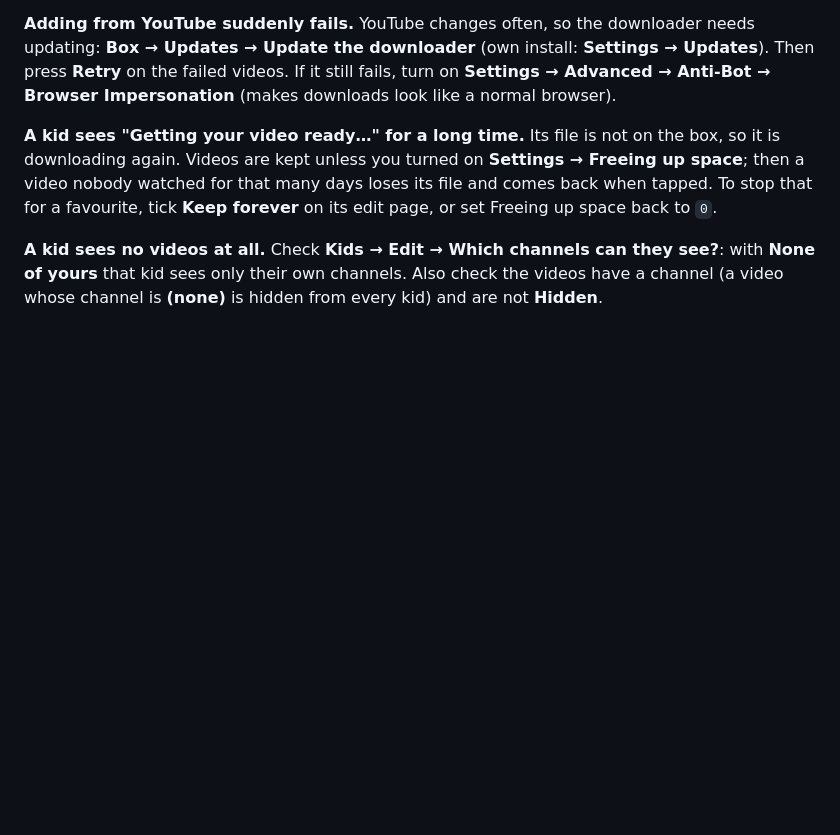
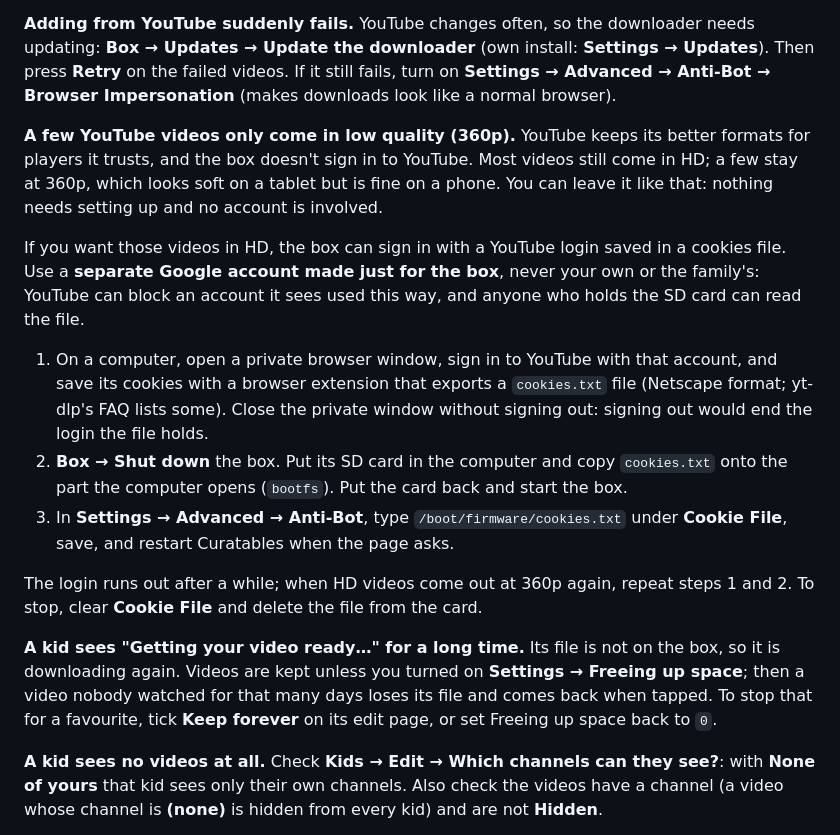
Before and after one commit to MadeByTokens/curatables, a Markdown page: docs/faq.md, the part around the change. Drawn GitHub-style; blank space fills up the shorter version.

Commit message:
FAQ: why a few YouTube videos come in 360p, and the cookies option
Explains that YouTube keeps better formats for players it trusts, that
most videos still come in HD, and that leaving it is fine. For families
who want HD for the rest: a login from a separate Google account made
for the box, saved as cookies.txt from a private window, copied onto the
SD card's bootfs and set as the Cookie File, with the risks (the account
can be blocked, anyone with the card can read the file) and how to stop.

```diff
--- a/docs/faq.md
+++ b/docs/faq.md
@@ -48,6 +48,34 @@ YouTube changes often, so the downloader needs updating: **Box → Updates
 press **Retry** on the failed videos. If it still fails, turn on
 **Settings → Advanced → Anti-Bot → Browser Impersonation** (makes
 downloads look like a normal browser).
+
+**A few YouTube videos only come in low quality (360p).**
+YouTube keeps its better formats for players it trusts, and the box
+doesn't sign in to YouTube. Most videos still come in HD; a few stay at
+360p, which looks soft on a tablet but is fine on a phone. You can leave
+it like that: nothing needs setting up and no account is involved.
+
+If you want those videos in HD, the box can sign in with a YouTube
+login saved in a cookies file. Use a **separate Google account made just
+for the box**, never your own or the family's: YouTube can block an
+account it sees used this way, and anyone who holds the SD card can read
+the file.
+
+1. On a computer, open a private browser window, sign in to YouTube
+   with that account, and save its cookies with a browser extension that
+   exports a `cookies.txt` file (Netscape format; yt-dlp's FAQ lists
+   some). Close the private window without signing out: signing out
+   would end the login the file holds.
+2. **Box → Shut down** the box. Put its SD card in the computer and copy
+   `cookies.txt` onto the part the computer opens (`bootfs`). Put the
+   card back and start the box.
+3. In **Settings → Advanced → Anti-Bot**, type `/boot/firmware/cookies.txt`
+   under **Cookie File**, save, and restart Curatables when the page
+   asks.
+
+The login runs out after a while; when HD videos come out at 360p
+again, repeat steps 1 and 2. To stop, clear **Cookie File** and delete
+the file from the card.
 
 **A kid sees "Getting your video ready…" for a long time.**
 Its file is not on the box, so it is downloading again. Videos are kept
```
